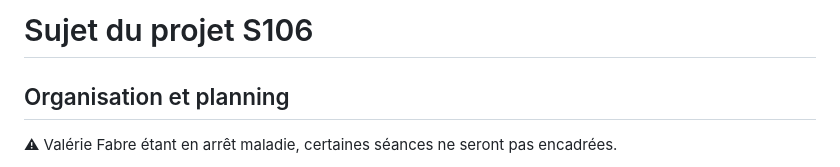
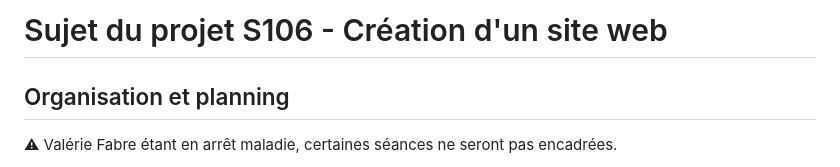
Before and after one commit to NoeVgn/IUT-Projets, a Markdown page: Projet S106/README.md, the part around the change. Drawn GitHub-style.

```diff
--- a/Projet S106/README.md
+++ b/Projet S106/README.md
@@ -1,4 +1,4 @@
-# Sujet du projet S106
+# Sujet du projet S106 - Création d'un site web
 
 
 ## Organisation et planning
```
